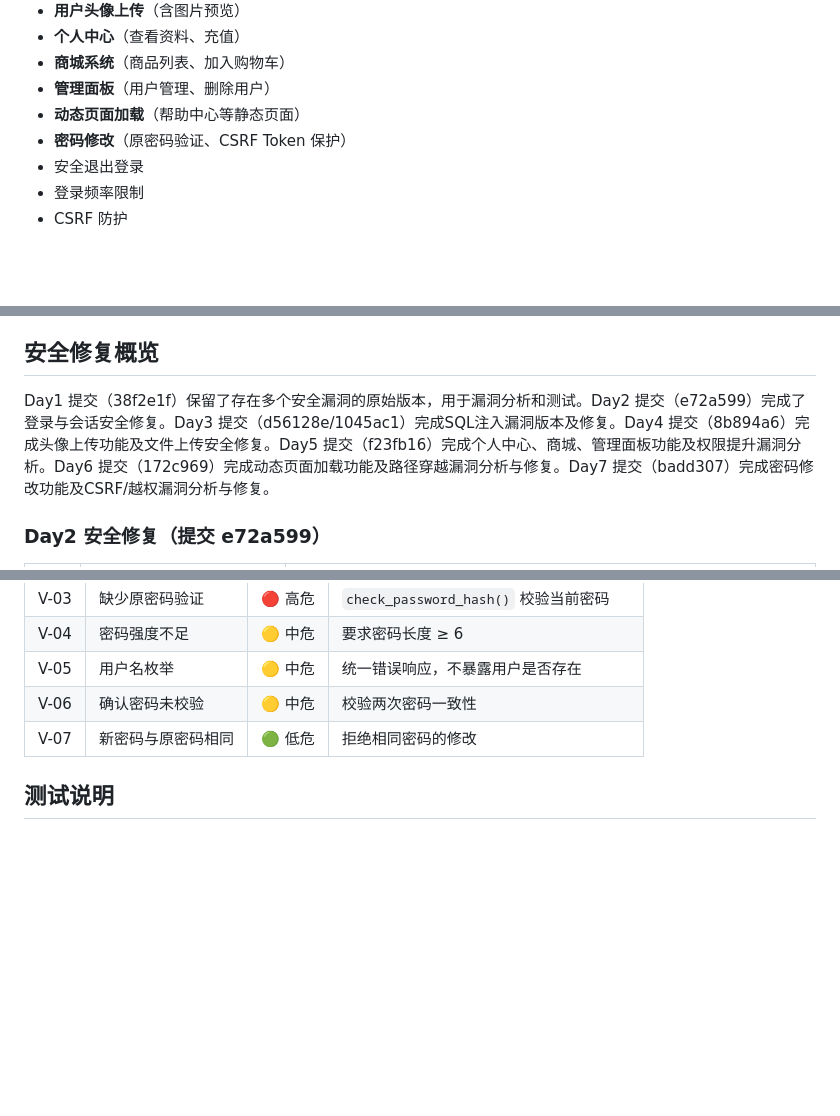
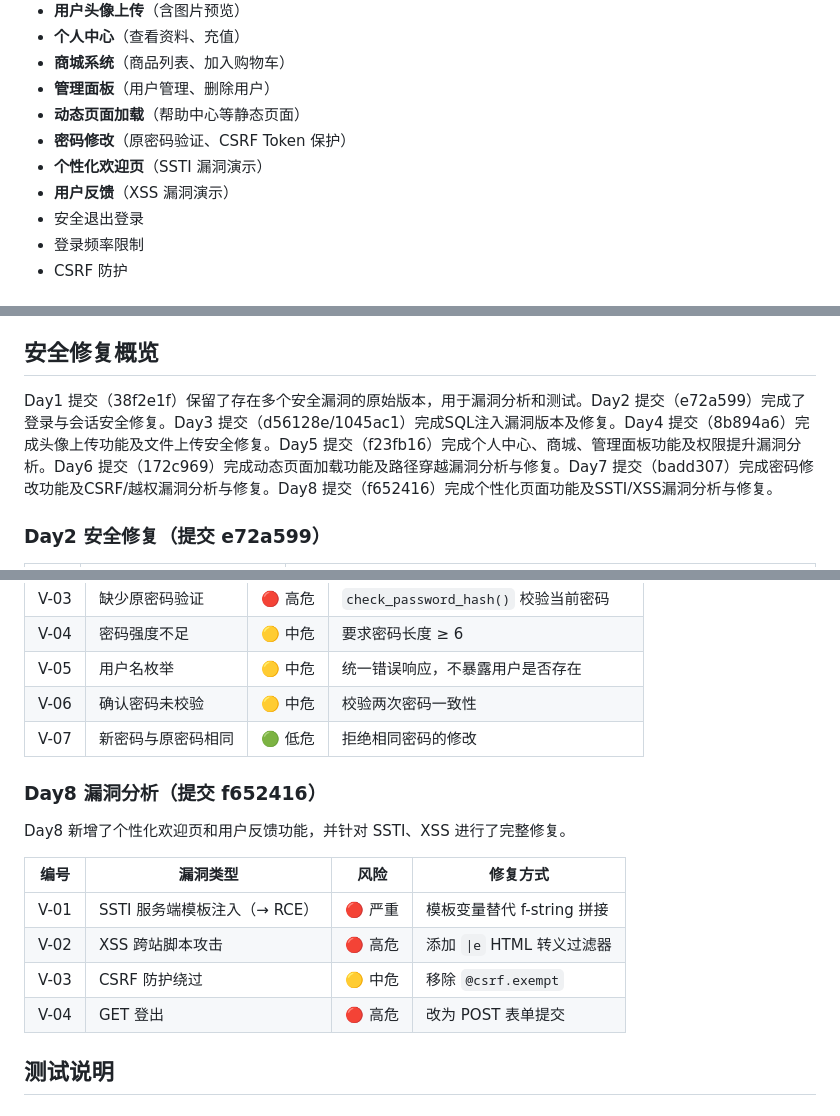
Before and after one commit to wwj15680702015/Class01-security-repair, a Markdown page: README.md, 3 parts joined by grey strips. Drawn GitHub-style; blank space fills up the shorter version.

Commit message:
README: 更新Day8个性化页面功能与SSTI/XSS漏洞说明

```diff
--- a/README.md
+++ b/README.md
@@ -16,6 +16,8 @@
 - **管理面板**（用户管理、删除用户）
 - **动态页面加载**（帮助中心等静态页面）
 - **密码修改**（原密码验证、CSRF Token 保护）
+- **个性化欢迎页**（SSTI 漏洞演示）
+- **用户反馈**（XSS 漏洞演示）
 - 安全退出登录
 - 登录频率限制
 - CSRF 防护
@@ -124,7 +126,7 @@ Class01/
 
 ## 安全修复概览
 
-Day1 提交（38f2e1f）保留了存在多个安全漏洞的原始版本，用于漏洞分析和测试。Day2 提交（e72a599）完成了登录与会话安全修复。Day3 提交（d56128e/1045ac1）完成SQL注入漏洞版本及修复。Day4 提交（8b894a6）完成头像上传功能及文件上传安全修复。Day5 提交（f23fb16）完成个人中心、商城、管理面板功能及权限提升漏洞分析。Day6 提交（172c969）完成动态页面加载功能及路径穿越漏洞分析与修复。Day7 提交（badd307）完成密码修改功能及CSRF/越权漏洞分析与修复。
+Day1 提交（38f2e1f）保留了存在多个安全漏洞的原始版本，用于漏洞分析和测试。Day2 提交（e72a599）完成了登录与会话安全修复。Day3 提交（d56128e/1045ac1）完成SQL注入漏洞版本及修复。Day4 提交（8b894a6）完成头像上传功能及文件上传安全修复。Day5 提交（f23fb16）完成个人中心、商城、管理面板功能及权限提升漏洞分析。Day6 提交（172c969）完成动态页面加载功能及路径穿越漏洞分析与修复。Day7 提交（badd307）完成密码修改功能及CSRF/越权漏洞分析与修复。Day8 提交（f652416）完成个性化页面功能及SSTI/XSS漏洞分析与修复。
 
 ### Day2 安全修复（提交 e72a599）
 
@@ -200,6 +202,17 @@ Day7 新增了密码修改功能，并针对 CSRF、越权、密码安全进行
 | V-06 | 确认密码未校验 | 🟡 中危 | 校验两次密码一致性 |
 | V-07 | 新密码与原密码相同 | 🟢 低危 | 拒绝相同密码的修改 |
 
+### Day8 漏洞分析（提交 f652416）
+
+Day8 新增了个性化欢迎页和用户反馈功能，并针对 SSTI、XSS 进行了完整修复。
+
+| 编号 | 漏洞类型 | 风险 | 修复方式 |
+|:----:|---------|:----:|---------|
+| V-01 | SSTI 服务端模板注入（→ RCE） | 🔴 严重 | 模板变量替代 f-string 拼接 |
+| V-02 | XSS 跨站脚本攻击 | 🔴 高危 | 添加 `\|e` HTML 转义过滤器 |
+| V-03 | CSRF 防护绕过 | 🟡 中危 | 移除 `@csrf.exempt` |
+| V-04 | GET 登出 | 🔴 高危 | 改为 POST 表单提交 |
+
 ## 测试说明
 
 ### 启动测试
```
Also changed, not shown: other parts of README.md (+1 -0 lines).
